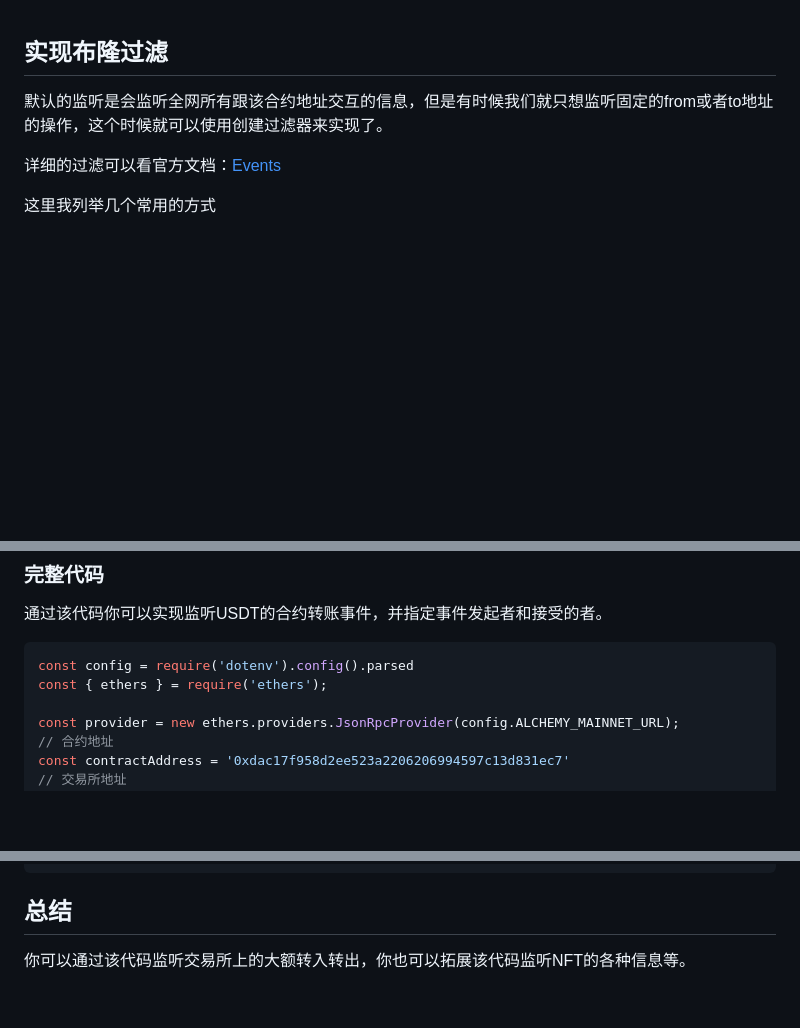
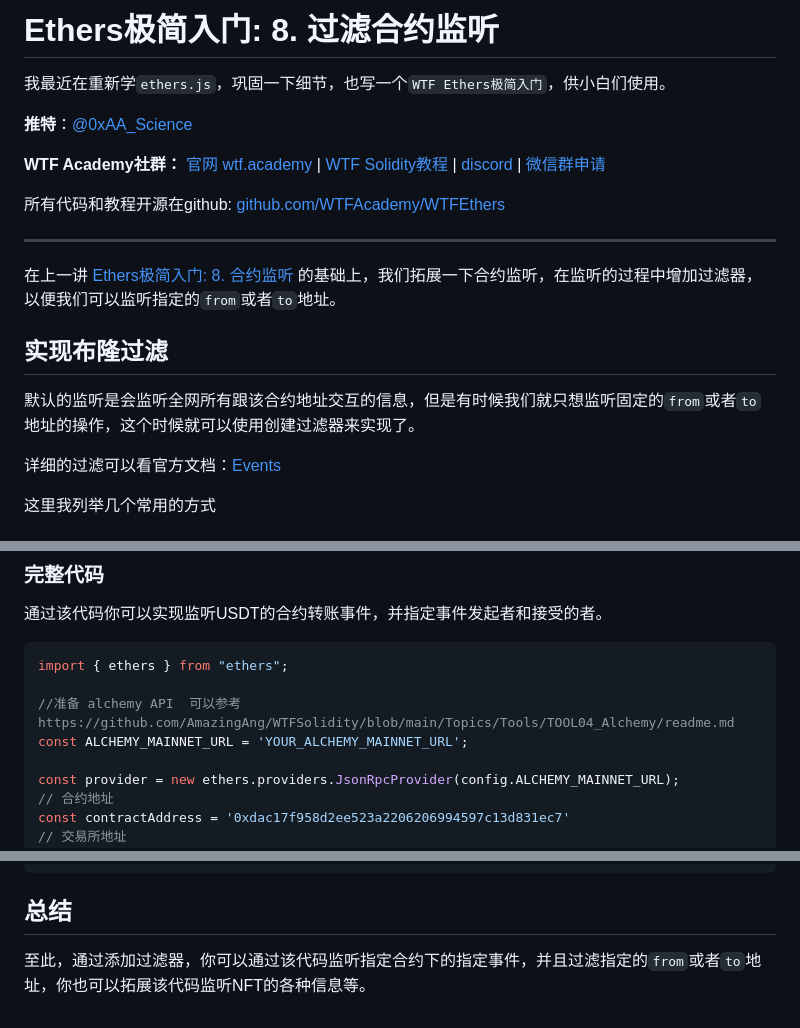
Before and after one commit to WTFAcademy/WTF-Ethers, a Markdown page: 09_BloomFilter/readme.md, 3 parts joined by grey strips. Rendered like a GitHub page; blank space fills up the shorter version.

Commit message:
Added 09gst

````diff
--- a/09_BloomFilter/readme.md
+++ b/09_BloomFilter/readme.md
@@ -1,6 +1,19 @@
+# Ethers极简入门: 8. 过滤合约监听
+
+我最近在重新学`ethers.js`，巩固一下细节，也写一个`WTF Ethers极简入门`，供小白们使用。
+
+**推特**：[@0xAA_Science](https://twitter.com/0xAA_Science)
+
+**WTF Academy社群：** [官网 wtf.academy](https://wtf.academy) | [WTF Solidity教程](https://github.com/AmazingAng/WTFSolidity) | [discord](https://discord.wtf.academy) | [微信群申请](https://docs.google.com/forms/d/e/1FAIpQLSe4KGT8Sh6sJ7hedQRuIYirOoZK_85miz3dw7vA1-YjodgJ-A/viewform?usp=sf_link)
+
+所有代码和教程开源在github: [github.com/WTFAcademy/WTFEthers](https://github.com/WTFAcademy/WTFEthers)
+
+-----
+
+在上一讲 [Ethers极简入门: 8. 合约监听](https://github.com/WTFAcademy/WTFEthers/tree/main/08_ContractListener) 的基础上，我们拓展一下合约监听，在监听的过程中增加过滤器，以便我们可以监听指定的`from`或者`to`地址。
 
 ## 实现布隆过滤
-默认的监听是会监听全网所有跟该合约地址交互的信息，但是有时候我们就只想监听固定的from或者to地址的操作，这个时候就可以使用创建过滤器来实现了。
+默认的监听是会监听全网所有跟该合约地址交互的信息，但是有时候我们就只想监听固定的`from`或者`to`地址的操作，这个时候就可以使用创建过滤器来实现了。
 
 详细的过滤可以看官方文档：[Events](https://docs.ethers.io/v5/concepts/events/#events--filters)
 
@@ -173,8 +186,10 @@ contractUSDT.on(filterBinanceIn, (from, to, value) => {
 通过该代码你可以实现监听USDT的合约转账事件，并指定事件发起者和接受的者。
 
 ```js
-const config = require('dotenv').config().parsed
-const { ethers } = require('ethers');
+import { ethers } from "ethers";
+
+//准备 alchemy API  可以参考https://github.com/AmazingAng/WTFSolidity/blob/main/Topics/Tools/TOOL04_Alchemy/readme.md
+const ALCHEMY_MAINNET_URL = 'YOUR_ALCHEMY_MAINNET_URL';
 
 const provider = new ethers.providers.JsonRpcProvider(config.ALCHEMY_MAINNET_URL);
 // 合约地址
@@ -225,4 +240,4 @@ const contractUSDT = new ethers.Contract(contractAddress, abi, provider);
 
 ## 总结
 
-你可以通过该代码监听交易所上的大额转入转出，你也可以拓展该代码监听NFT的各种信息等。
+至此，通过添加过滤器，你可以通过该代码监听指定合约下的指定事件，并且过滤指定的`from`或者`to`地址，你也可以拓展该代码监听NFT的各种信息等。
````
Also changed, not shown: 09_BloomFilter/img/1.png (added), 09_BloomFilter/img/2.png (added), 09_BloomFilter/img/3.png (added), 09_BloomFilter/img/4.png (added).
